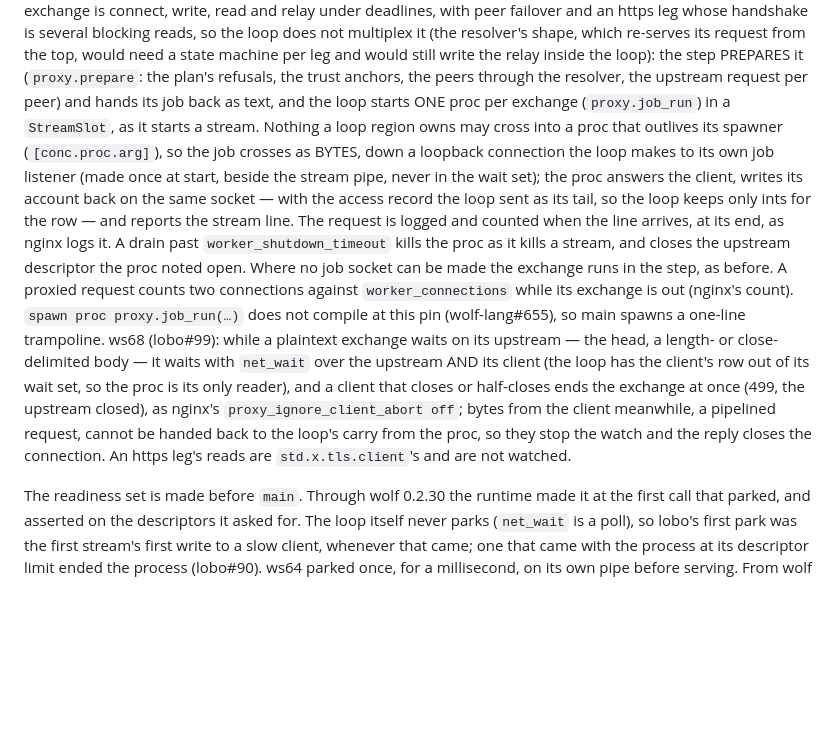
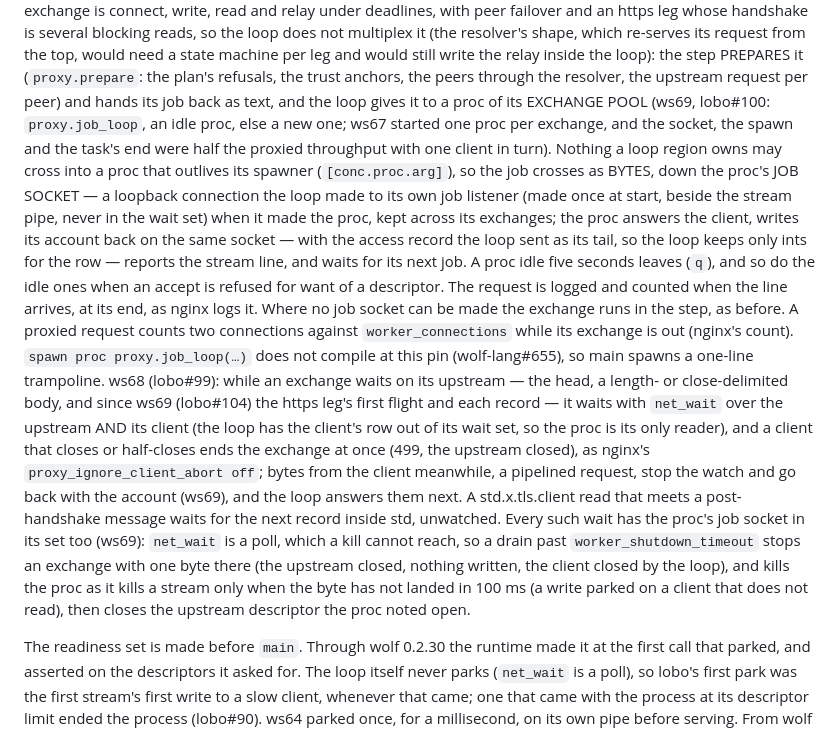
Before and after one commit to wolffe-lang/lobo, a Markdown page: docs/ARCHITECTURE.md, the part around the change. Drawn GitHub-style; blank space fills up the shorter version.

Commit message:
docs: the exchange pool, its stop and its carry (ARCHITECTURE); $request_time's two clocks (LOGGING)

```diff
--- a/docs/ARCHITECTURE.md
+++ b/docs/ARCHITECTURE.md
@@ -92,32 +92,42 @@ re-serves its request from the top, would need a state machine per leg
 and would still write the relay inside the loop): the step PREPARES it
 (`proxy.prepare`: the plan's refusals, the trust anchors, the peers
 through the resolver, the upstream request per peer) and hands its job
-back as text, and the loop starts ONE proc per exchange
-(`proxy.job_run`) in a `StreamSlot`, as it starts a stream. Nothing a
-loop region owns may cross into a proc that outlives its spawner
-(`[conc.proc.arg]`), so the job crosses as BYTES, down a loopback
-connection the loop makes to its own job listener (made once at start,
-beside the stream pipe, never in the wait set); the proc answers the
+back as text, and the loop gives it to a proc of its EXCHANGE POOL
+(ws69, lobo#100: `proxy.job_loop`, an idle proc, else a new one; ws67
+started one proc per exchange, and the socket, the spawn and the task's
+end were half the proxied throughput with one client in turn). Nothing
+a loop region owns may cross into a proc that outlives its spawner
+(`[conc.proc.arg]`), so the job crosses as BYTES, down the proc's JOB
+SOCKET — a loopback connection the loop made to its own job listener
+(made once at start, beside the stream pipe, never in the wait set)
+when it made the proc, kept across its exchanges; the proc answers the
 client, writes its account back on the same socket — with the access
 record the loop sent as its tail, so the loop keeps only ints for the
-row — and reports the stream line. The request is logged and counted
-when the line arrives, at its end, as nginx logs it. A drain past
-`worker_shutdown_timeout` kills the proc as it kills a stream, and
-closes the upstream descriptor the proc noted open. Where no job
+row — reports the stream line, and waits for its next job. A proc idle
+five seconds leaves (`q`), and so do the idle ones when an accept is
+refused for want of a descriptor. The request is logged and counted
+when the line arrives, at its end, as nginx logs it. Where no job
 socket can be made the exchange runs in the step, as before. A proxied
 request counts two connections against `worker_connections` while its
-exchange is out (nginx's count). `spawn proc proxy.job_run(…)` does not
-compile at this pin (wolf-lang#655), so main spawns a one-line
-trampoline. ws68 (lobo#99): while a plaintext exchange waits on its
-upstream — the head, a length- or close-delimited body — it waits with
+exchange is out (nginx's count). `spawn proc proxy.job_loop(…)` does
+not compile at this pin (wolf-lang#655), so main spawns a one-line
+trampoline. ws68 (lobo#99): while an exchange waits on its upstream —
+the head, a length- or close-delimited body, and since ws69 (lobo#104)
+the https leg's first flight and each record — it waits with
 `net_wait` over the upstream AND its client (the loop has the client's
 row out of its wait set, so the proc is its only reader), and a client
 that closes or half-closes ends the exchange at once (499, the upstream
 closed), as nginx's `proxy_ignore_client_abort off`; bytes from the
-client meanwhile, a pipelined request, cannot be handed back to the
-loop's carry from the proc, so they stop the watch and the reply closes
-the connection. An https leg's reads are `std.x.tls.client`'s and are
-not watched.
+client meanwhile, a pipelined request, stop the watch and go back with
+the account (ws69), and the loop answers them next. A std.x.tls.client
+read that meets a post-handshake message waits for the next record
+inside std, unwatched. Every such wait has the proc's job socket in its
+set too (ws69): `net_wait` is a poll, which a kill cannot reach, so a
+drain past `worker_shutdown_timeout` stops an exchange with one byte
+there (the upstream closed, nothing written, the client closed by the
+loop), and kills the proc as it kills a stream only when the byte has
+not landed in 100 ms (a write parked on a client that does not read),
+then closes the upstream descriptor the proc noted open.
 
 The readiness set is made before `main`. Through wolf 0.2.30 the
 runtime made it at the first call that parked, and asserted on the
```
Also changed, not shown: docs/LOGGING.md (+7 -1 lines).
